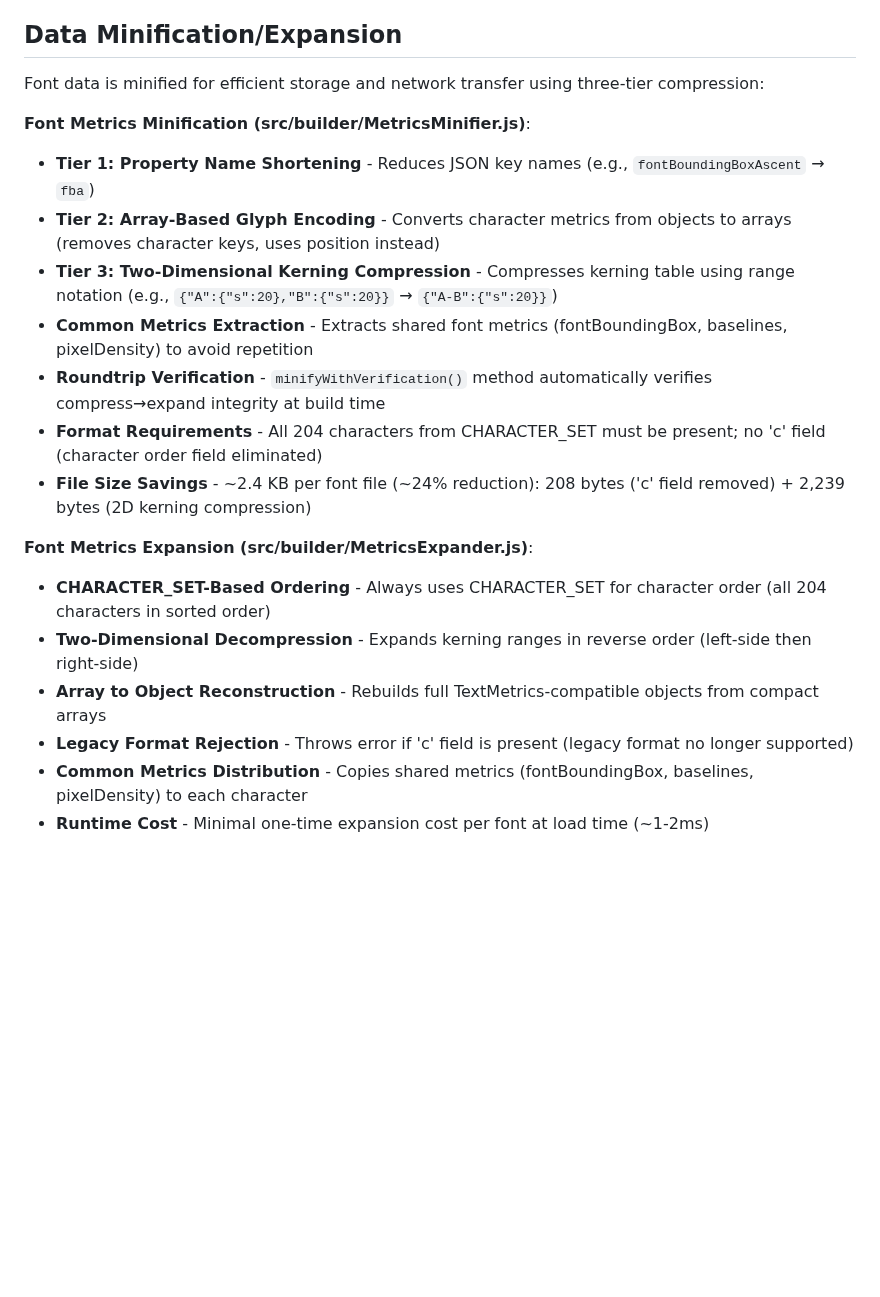
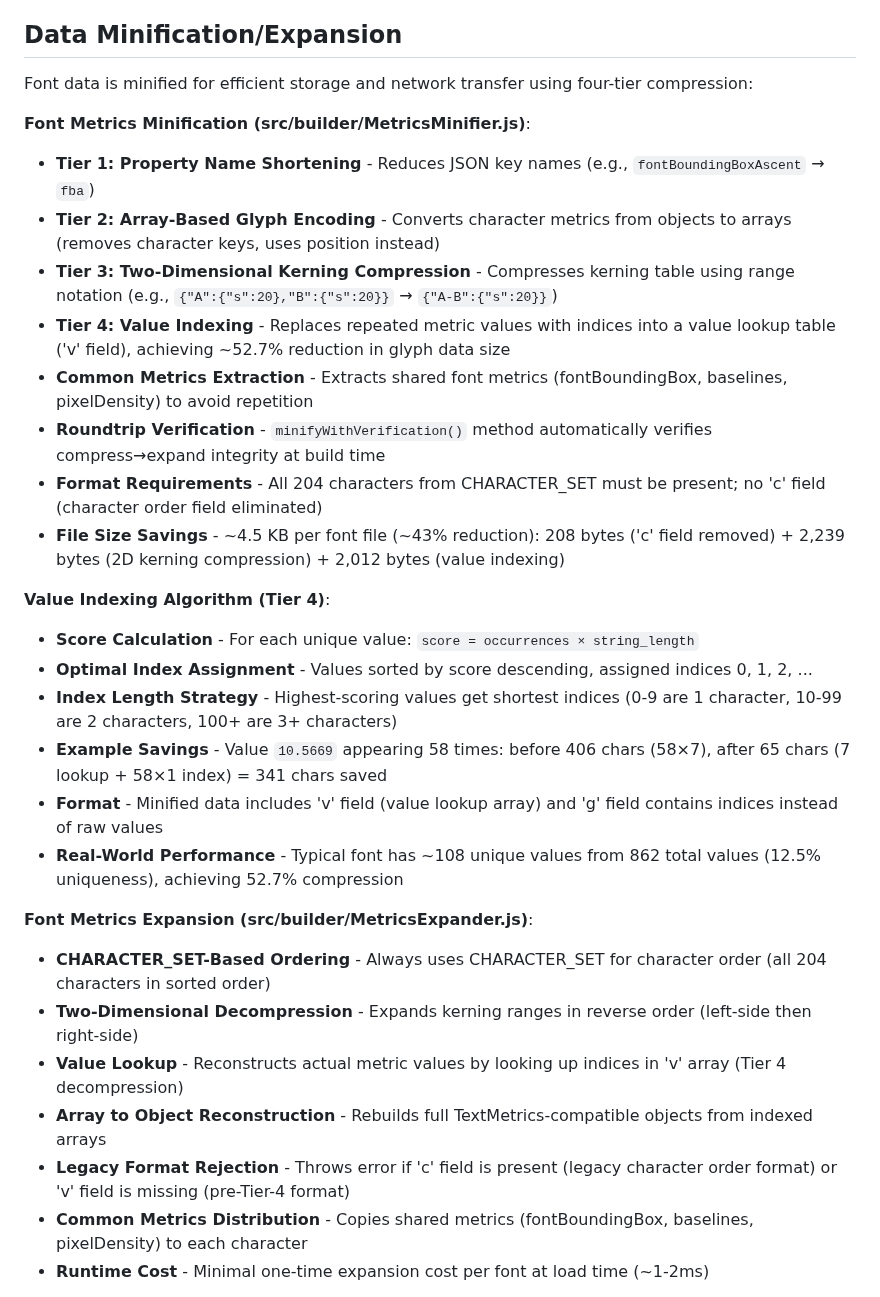
Before and after one commit to davidedc/BitmapText.js, a Markdown page: docs/ARCHITECTURE.md, the part around the change. GitHub-like rendering; blank space fills up the shorter version.

```diff
--- a/docs/ARCHITECTURE.md
+++ b/docs/ARCHITECTURE.md
@@ -794,22 +794,32 @@ BitmapText.setCanvasFactory(() => new OffscreenCanvas(0, 0));
 
   ## Data Minification/Expansion
 
-  Font data is minified for efficient storage and network transfer using three-tier compression:
+  Font data is minified for efficient storage and network transfer using four-tier compression:
 
   **Font Metrics Minification (src/builder/MetricsMinifier.js)**:
   - **Tier 1: Property Name Shortening** - Reduces JSON key names (e.g., `fontBoundingBoxAscent` → `fba`)
   - **Tier 2: Array-Based Glyph Encoding** - Converts character metrics from objects to arrays (removes character keys, uses position instead)
   - **Tier 3: Two-Dimensional Kerning Compression** - Compresses kerning table using range notation (e.g., `{"A":{"s":20},"B":{"s":20}}` → `{"A-B":{"s":20}}`)
+  - **Tier 4: Value Indexing** - Replaces repeated metric values with indices into a value lookup table ('v' field), achieving ~52.7% reduction in glyph data size
   - **Common Metrics Extraction** - Extracts shared font metrics (fontBoundingBox, baselines, pixelDensity) to avoid repetition
   - **Roundtrip Verification** - `minifyWithVerification()` method automatically verifies compress→expand integrity at build time
   - **Format Requirements** - All 204 characters from CHARACTER_SET must be present; no 'c' field (character order field eliminated)
-  - **File Size Savings** - ~2.4 KB per font file (~24% reduction): 208 bytes ('c' field removed) + 2,239 bytes (2D kerning compression)
+  - **File Size Savings** - ~4.5 KB per font file (~43% reduction): 208 bytes ('c' field removed) + 2,239 bytes (2D kerning compression) + 2,012 bytes (value indexing)
+
+  **Value Indexing Algorithm (Tier 4)**:
+  - **Score Calculation** - For each unique value: `score = occurrences × string_length`
+  - **Optimal Index Assignment** - Values sorted by score descending, assigned indices 0, 1, 2, ...
+  - **Index Length Strategy** - Highest-scoring values get shortest indices (0-9 are 1 character, 10-99 are 2 characters, 100+ are 3+ characters)
+  - **Example Savings** - Value `10.5669` appearing 58 times: before 406 chars (58×7), after 65 chars (7 lookup + 58×1 index) = 341 chars saved
+  - **Format** - Minified data includes 'v' field (value lookup array) and 'g' field contains indices instead of raw values
+  - **Real-World Performance** - Typical font has ~108 unique values from 862 total values (12.5% uniqueness), achieving 52.7% compression
 
   **Font Metrics Expansion (src/builder/MetricsExpander.js)**:
   - **CHARACTER_SET-Based Ordering** - Always uses CHARACTER_SET for character order (all 204 characters in sorted order)
   - **Two-Dimensional Decompression** - Expands kerning ranges in reverse order (left-side then right-side)
-  - **Array to Object Reconstruction** - Rebuilds full TextMetrics-compatible objects from compact arrays
-  - **Legacy Format Rejection** - Throws error if 'c' field is present (legacy format no longer supported)
+  - **Value Lookup** - Reconstructs actual metric values by looking up indices in 'v' array (Tier 4 decompression)
+  - **Array to Object Reconstruction** - Rebuilds full TextMetrics-compatible objects from indexed arrays
+  - **Legacy Format Rejection** - Throws error if 'c' field is present (legacy character order format) or 'v' field is missing (pre-Tier-4 format)
   - **Common Metrics Distribution** - Copies shared metrics (fontBoundingBox, baselines, pixelDensity) to each character
   - **Runtime Cost** - Minimal one-time expansion cost per font at load time (~1-2ms)
 
```
